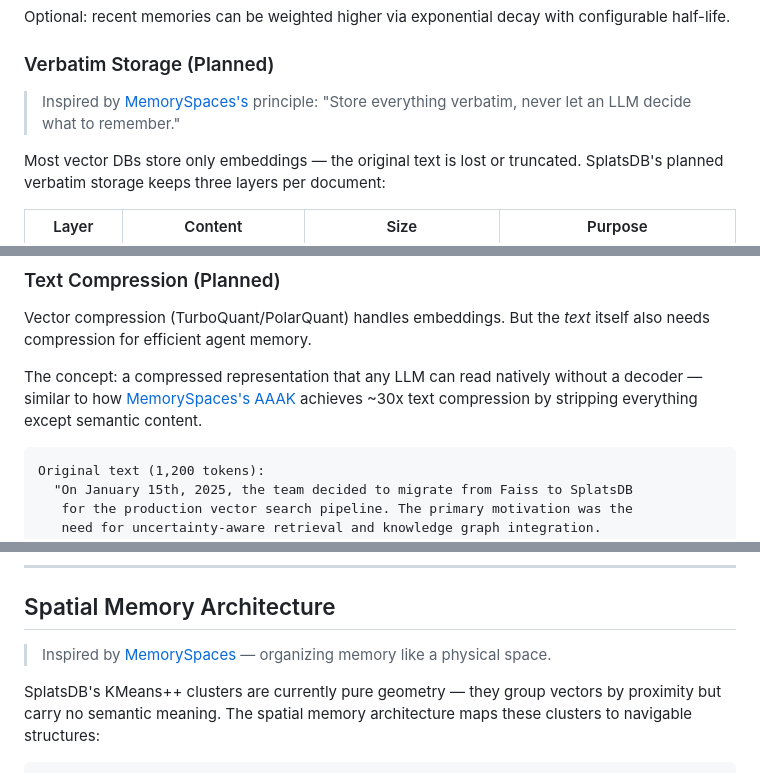
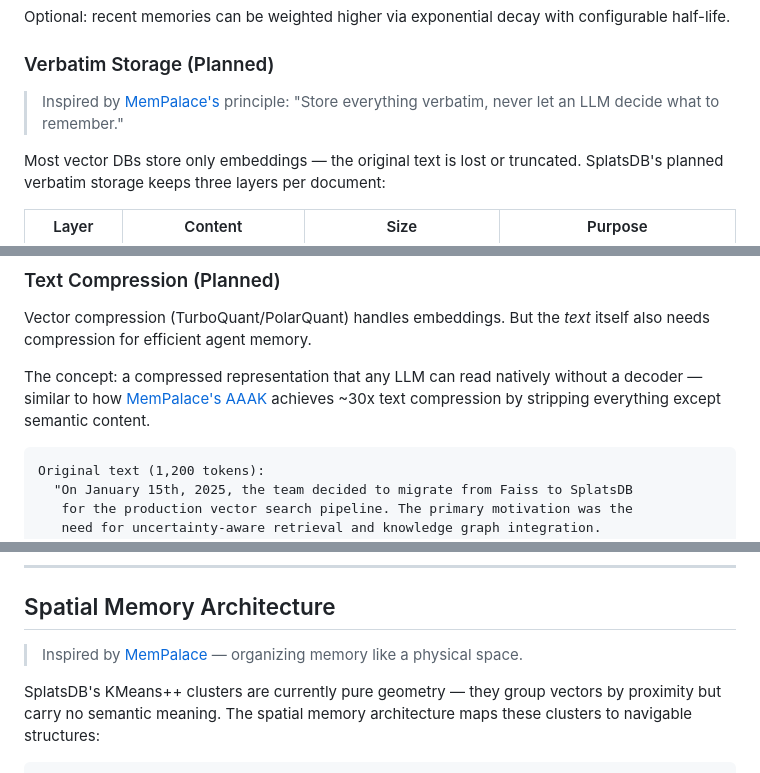
Before and after one commit to schwabauerbriantomas-gif/splatdb, a Markdown page: README.md, 3 parts joined by grey strips. GitHub-like rendering.

Commit message:
docs: fix dead citation — milla-jovovich/memoryspaces (404) → MemPalace/mempalace

````diff
--- a/README.md
+++ b/README.md
@@ -1110,7 +1110,7 @@ Optional: recent memories can be weighted higher via exponential decay with conf
 
 ### Verbatim Storage (Planned)
 
-> Inspired by [MemorySpaces's](https://github.com/milla-jovovich/memoryspaces) principle: "Store everything verbatim, never let an LLM decide what to remember."
+> Inspired by [MemPalace's](https://github.com/MemPalace/mempalace) principle: "Store everything verbatim, never let an LLM decide what to remember."
 
 Most vector DBs store only embeddings — the original text is lost or truncated. SplatsDB's planned verbatim storage keeps three layers per document:
 
@@ -1137,7 +1137,7 @@ This is the opposite of how Pinecone/Qdrant handle text — they truncate or dis
 
 Vector compression (TurboQuant/PolarQuant) handles embeddings. But the *text* itself also needs compression for efficient agent memory.
 
-The concept: a compressed representation that any LLM can read natively without a decoder — similar to how [MemorySpaces's AAAK](https://github.com/milla-jovovich/memoryspaces) achieves ~30x text compression by stripping everything except semantic content.
+The concept: a compressed representation that any LLM can read natively without a decoder — similar to how [MemPalace's AAAK](https://github.com/MemPalace/mempalace) achieves ~30x text compression by stripping everything except semantic content.
 
 ```
 Original text (1,200 tokens):
@@ -1259,7 +1259,7 @@ E(x) = −log(Σᵢ αᵢ · exp(−κᵢ · ‖x − μᵢ‖²))
 
 ## Spatial Memory Architecture
 
-> Inspired by [MemorySpaces](https://github.com/milla-jovovich/memoryspaces) — organizing memory like a physical space.
+> Inspired by [MemPalace](https://github.com/MemPalace/mempalace) — organizing memory like a physical space.
 
 SplatsDB's KMeans++ clusters are currently pure geometry — they group vectors by proximity but carry no semantic meaning. The spatial memory architecture maps these clusters to navigable structures:
 
````
Also changed, not shown: other parts of README.md (+1 -1 lines).
